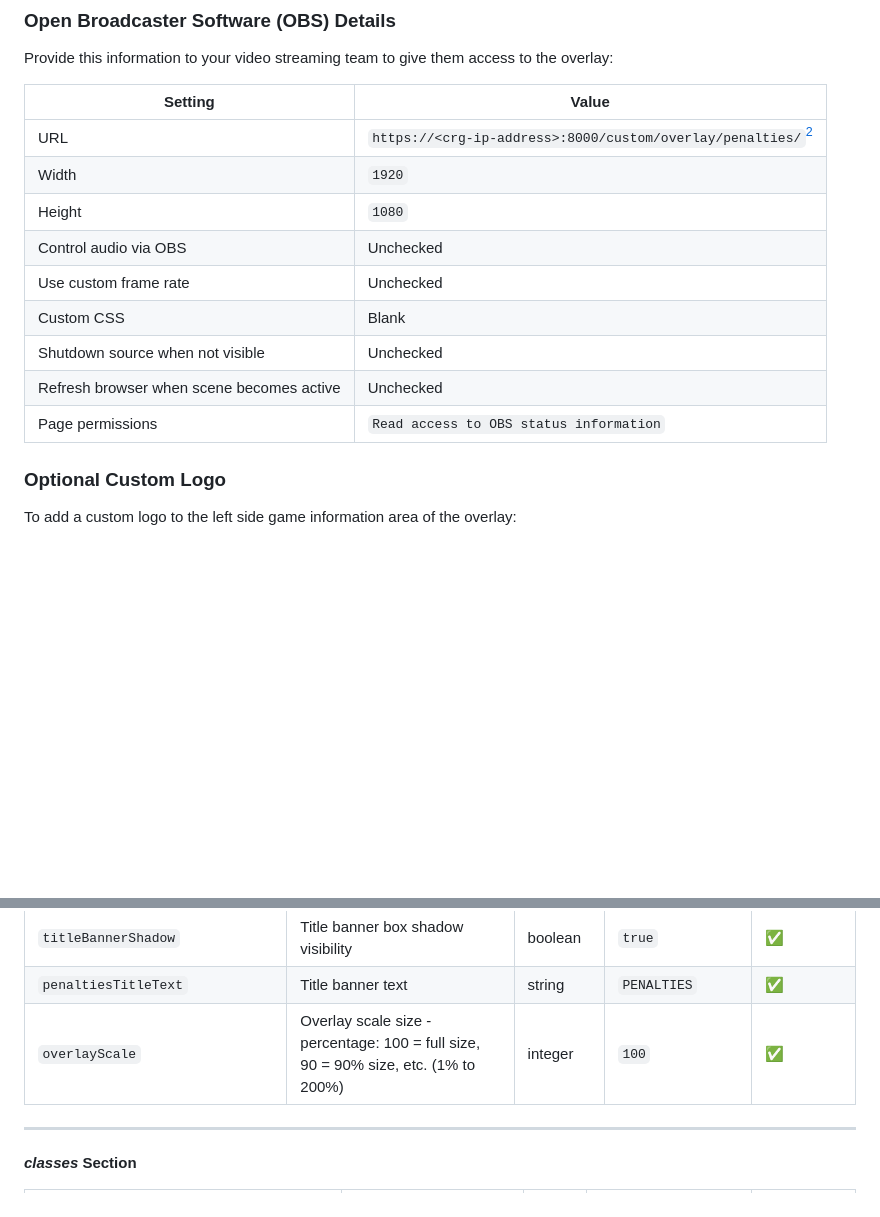
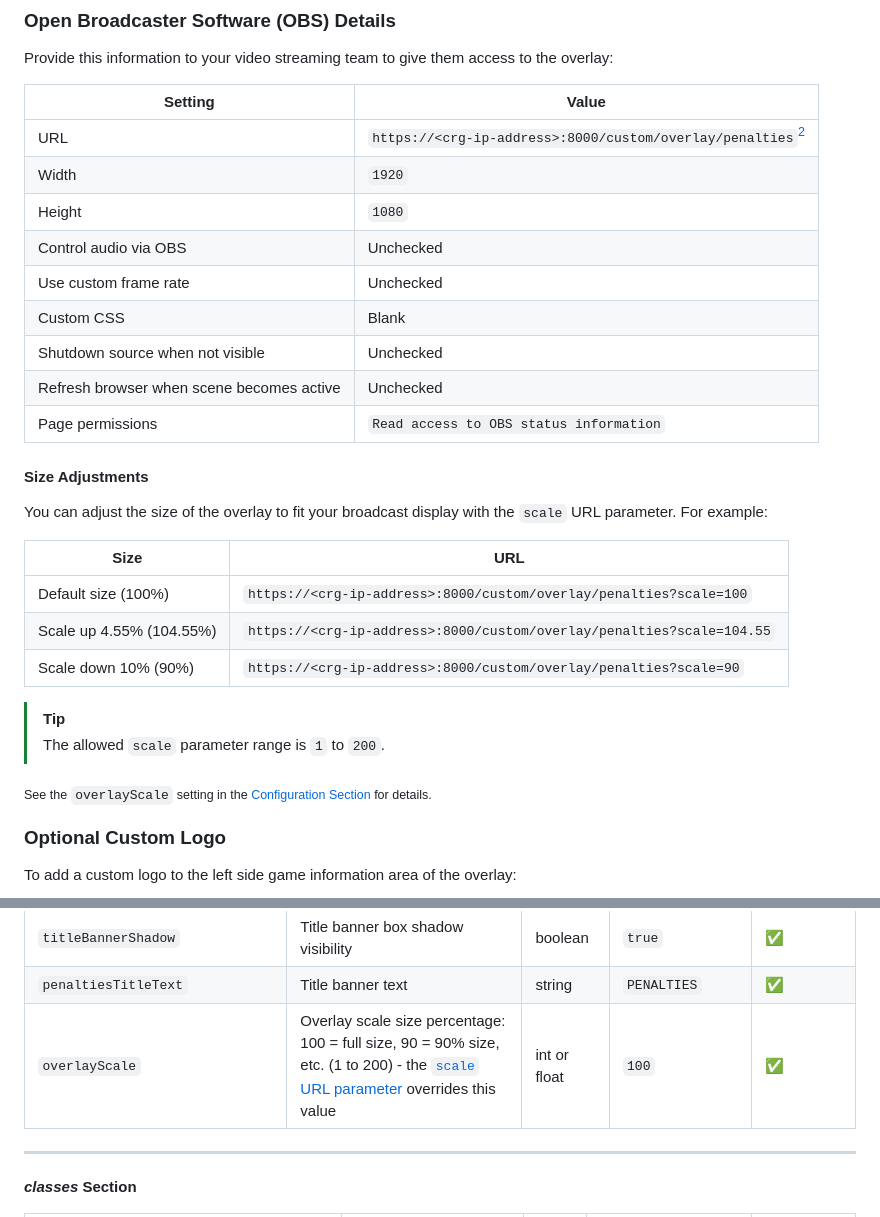
Before and after one commit to rcrderby/crg-overlays, a Markdown page: penalties/README.md, 2 parts joined by grey strips. Rendered like a GitHub page; folded sections open; blank space fills up the shorter version.

Commit message:
Add `scale` parameter documentation

```diff
--- a/penalties/README.md
+++ b/penalties/README.md
@@ -112,7 +112,7 @@ Provide this information to your video streaming team to give them access to the
 
 | Setting | Value |
 | - | - |
-| URL | `https://<crg-ip-address>:8000/custom/overlay/penalties/`[^1] |
+| URL | `https://<crg-ip-address>:8000/custom/overlay/penalties`[^1] |
 | Width | `1920` |
 | Height | `1080` |
 | Control audio via OBS | Unchecked |
@@ -121,6 +121,21 @@ Provide this information to your video streaming team to give them access to the
 | Shutdown source when not visible | Unchecked |
 | Refresh browser when scene becomes active | Unchecked |
 | Page permissions | `Read access to OBS status information` |
+
+#### Size Adjustments
+
+You can adjust the size of the overlay to fit your broadcast display with the `scale` URL parameter.  For example:
+
+| Size | URL |
+| - | - |
+| Default size (100%) | `https://<crg-ip-address>:8000/custom/overlay/penalties?scale=100` |
+| Scale up 4.55% (104.55%) | `https://<crg-ip-address>:8000/custom/overlay/penalties?scale=104.55` |
+| Scale down 10% (90%) | `https://<crg-ip-address>:8000/custom/overlay/penalties?scale=90` |
+
+> [!TIP]
+> The allowed `scale` parameter range is `1` to `200`.
+
+<sub>See the <code>overlayScale</code> setting in the <a href=#configuration title="Configuration Section">Configuration Section</a> for details.</sub>
 
 ### Optional Custom Logo
 
@@ -178,7 +193,7 @@ A configuration file named [config.js](./config.js) allows you to customize vari
   | `titleBannerForegroundColor` | Title banner text/foreground color hex value, color name, or `transparent` | string | `#ffffff`[^3] | :white_check_mark: |
   | `titleBannerShadow` | Title banner box shadow visibility | boolean | `true` | :white_check_mark: |
   | `penaltiesTitleText` | Title banner text | string | `PENALTIES` | :white_check_mark: |
-  | `overlayScale` | Overlay scale size - percentage: 100 = full size, 90 = 90% size, etc. (1% to 200%) | integer | `100` | :white_check_mark: |
+  | `overlayScale` | Overlay scale size percentage: 100 = full size, 90 = 90% size, etc. (1 to 200) - the [`scale` URL parameter](#size-adjustments "Size Adjustments Section") overrides this value | int or float | `100` | :white_check_mark: |
 
   ---
 
```
